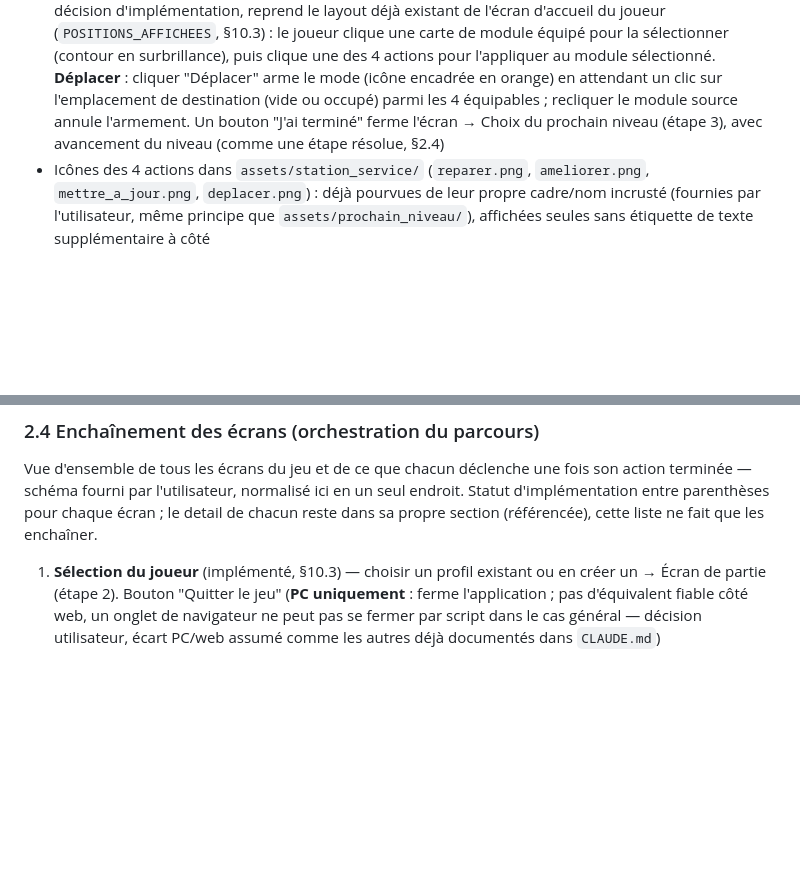
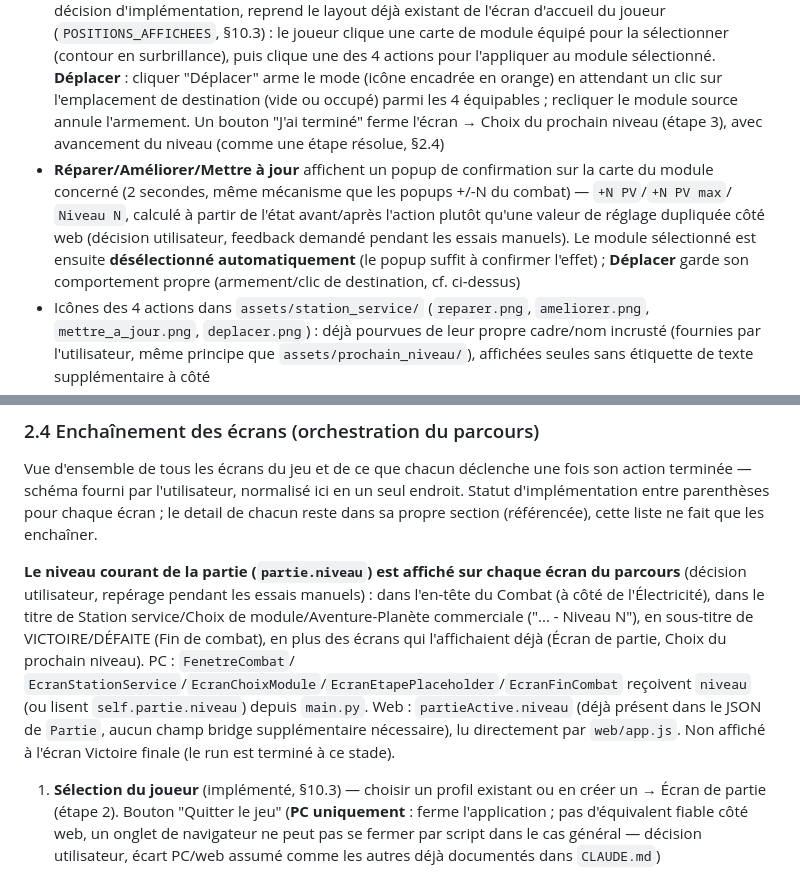
Before and after one commit to lyanaeran/tomcard, a Markdown page: specs/specs.md, 2 parts joined by grey strips. GitHub-like rendering; blank space fills up the shorter version.

Commit message:
docs : specs.md - niveau affiche partout + popups Station service (2.2/2.4)

```diff
--- a/specs/specs.md
+++ b/specs/specs.md
@@ -82,6 +82,12 @@ actions une fois cette ressource implémentée.
   l'emplacement de destination (vide ou occupé) parmi les 4 équipables ; recliquer le module source
   annule l'armement. Un bouton "J'ai terminé" ferme l'écran → Choix du prochain niveau (étape 3),
   avec avancement du niveau (comme une étape résolue, §2.4)
+- **Réparer/Améliorer/Mettre à jour** affichent un popup de confirmation sur la carte du module
+  concerné (2 secondes, même mécanisme que les popups +/-N du combat) — `+N PV`/`+N PV max`/
+  `Niveau N`, calculé à partir de l'état avant/après l'action plutôt qu'une valeur de réglage
+  dupliquée côté web (décision utilisateur, feedback demandé pendant les essais manuels). Le module
+  sélectionné est ensuite **désélectionné automatiquement** (le popup suffit à confirmer l'effet) ;
+  **Déplacer** garde son comportement propre (armement/clic de destination, cf. ci-dessus)
 - Icônes des 4 actions dans `assets/station_service/` (`reparer.png`, `ameliorer.png`,
   `mettre_a_jour.png`, `deplacer.png`) : déjà pourvues de leur propre cadre/nom incrusté (fournies
   par l'utilisateur, même principe que `assets/prochain_niveau/`), affichées seules sans étiquette de
@@ -146,6 +152,16 @@ Vue d'ensemble de tous les écrans du jeu et de ce que chacun déclenche une foi
 terminée — schéma fourni par l'utilisateur, normalisé ici en un seul endroit. Statut
 d'implémentation entre parenthèses pour chaque écran ; le detail de chacun reste dans sa propre
 section (référencée), cette liste ne fait que les enchaîner.
+
+**Le niveau courant de la partie (`partie.niveau`) est affiché sur chaque écran du parcours**
+(décision utilisateur, repérage pendant les essais manuels) : dans l'en-tête du Combat (à côté de
+l'Électricité), dans le titre de Station service/Choix de module/Aventure-Planète commerciale
+("... - Niveau N"), en sous-titre de VICTOIRE/DÉFAITE (Fin de combat), en plus des écrans qui
+l'affichaient déjà (Écran de partie, Choix du prochain niveau). PC : `FenetreCombat`/
+`EcranStationService`/`EcranChoixModule`/`EcranEtapePlaceholder`/`EcranFinCombat` reçoivent
+`niveau` (ou lisent `self.partie.niveau`) depuis `main.py`. Web : `partieActive.niveau` (déjà
+présent dans le JSON de `Partie`, aucun champ bridge supplémentaire nécessaire), lu directement par
+`web/app.js`. Non affiché à l'écran Victoire finale (le run est terminé à ce stade).
 
 1. **Sélection du joueur** (implémenté, §10.3) — choisir un profil existant ou en créer un →
    Écran de partie (étape 2). Bouton "Quitter le jeu" (**PC uniquement** : ferme l'application ;
```
